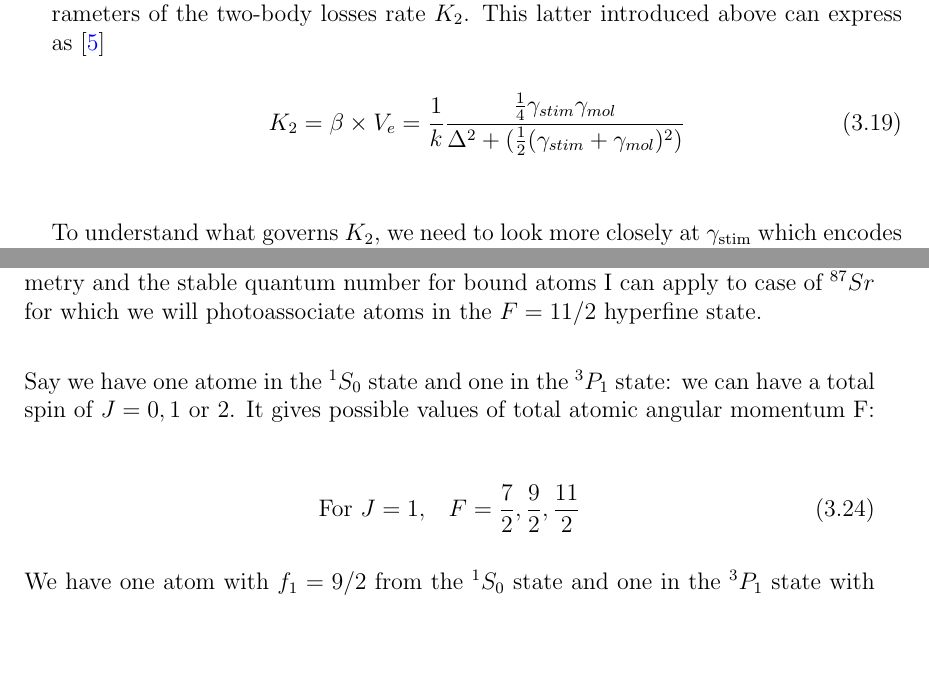
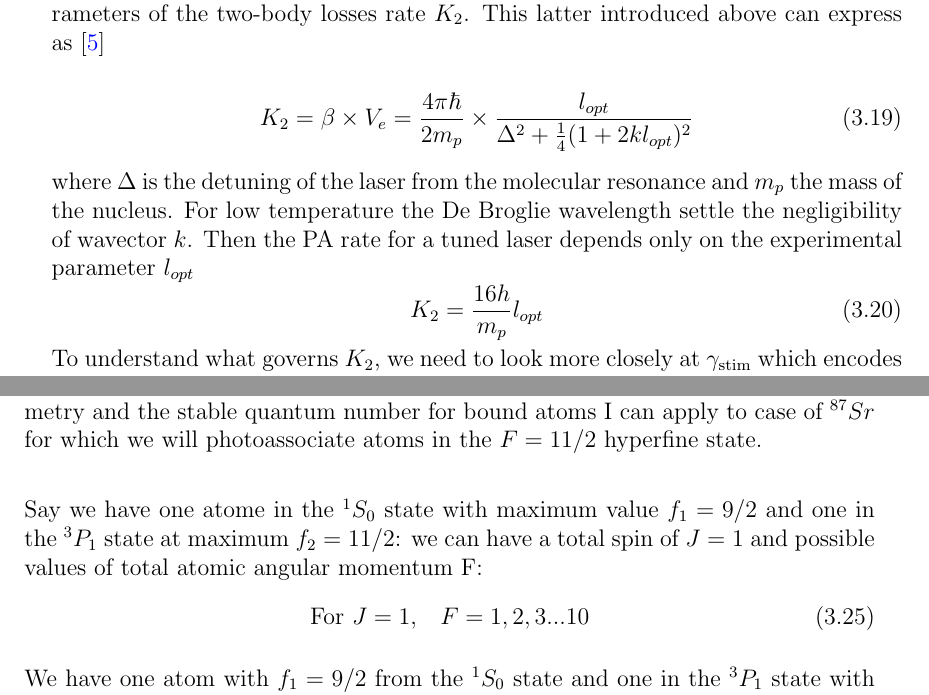
Before and after one commit to PaulineGuesdon/Inchallah-lui-il-marche, a LaTeX thesis (These depuis overleaf/main.tex, which reads These depuis overleaf/Chapitres/Engineering highly entangled system of photoassociated 87Sr atoms/Engineering highly entangled system of photoassociated 87Sr atoms.tex): two parts of pages 32 and 35 of 55, joined at a grey line, cut so that both start at the same text, the shorter picture padded with empty space. Compiled offline with pdfLaTeX.

Commit message:
début correction 3.1.3

```diff
--- a/These depuis overleaf/Chapitres/Engineering highly entangled system of photoassociated 87Sr atoms/Engineering highly entangled system of photoassociated 87Sr atoms.tex
+++ b/These depuis overleaf/Chapitres/Engineering highly entangled system of photoassociated 87Sr atoms/Engineering highly entangled system of photoassociated 87Sr atoms.tex
@@ -250,9 +250,15 @@ of the two-body losses rate $K_2$. This latter introduced above can express as
 \cite{reschovsky_narrow-line_2018}
 
 \begin{equation}
-    K_2 = \beta \times V_e = \frac{1}{k}\frac{\frac{1}{4}\gamma_{stim}\gamma_{mol}}{\Delta^2 +(\frac{1}{2}(\gamma_{stim} + \gamma_{mol})^2)}
-\end{equation}\\
+    K_2 = \beta \times V_e = \frac{4\pi \hbar}{2m_p}\times \frac{l_{opt}}{\Delta^2 +\frac{1}{4}(1+2k l_{opt})^2}
+\end{equation}
 
+where $\Delta$ is the detuning of the laser from the molecular resonance and $m_p$ the mass of the nucleus.
+For low temperature the De Broglie wavelength settle the negligibility of wavector $k$. Then the PA rate for
+a tuned laser depends only on the experimental parameter $l_{opt}$
+\begin{equation}
+    K_2 = \frac{16h }{m_p}l_{opt}
+\end{equation}
 To understand what governs $K_2$, we need to look more closely at $\gamma_\text{stim}$
 which encodes the coupling between the colliding atom pair and the PA laser. This rate is linear with the laser intensity, proportional to the 3D density $n$,
 and to the probability of transitioning from $\ket{\psi_g}$ to
@@ -354,11 +360,10 @@ to the internuclear axis. This regime is quantified bt $\Omega$ and is appropria
 Now all the specificites of molecular potential states exposed such as the u-g symmetry and the stable quantum number for bound atoms
 I can apply to case of $^{87}Sr$ for which we will photoassociate atoms in the $F=11/2$ hyperfine state. \\
 
-Say we have one atome in the $^1S_0$ state and one in the $^3P_1$ state: we can have a total spin of $J = 0, 1$
-or $2$. It gives possible values of total atomic angular momentum F:
-
+Say we have one atome in the $^1S_0$ state with maximum value $f_1=9/2$ and one in the $^3P_1$ state at maximum $f_2=11/2$: we can have
+a total spin of $J = 1$ and possible values of total atomic angular momentum F:
 \begin{align}
-\text{For } J=1, &\quad F=\frac{7}{2},\frac{9}{2},\frac{11}{2}
+\text{For } J=1, &\quad {F = 1, 2, 3... 10}
 \end{align}
 
 We have one atom with $f_1=9/2$ from the $^1S_0$ state and one in the $^3P_1$ state with $f_2=11/2$.
```
Also changed, not shown: These depuis overleaf/Chapitres/Engineering highly entangled system of photoassociated 87Sr atoms/Engineering highly entangled system of photoassociated 87Sr atoms.tex (4 more changed lines), 8 other files.
